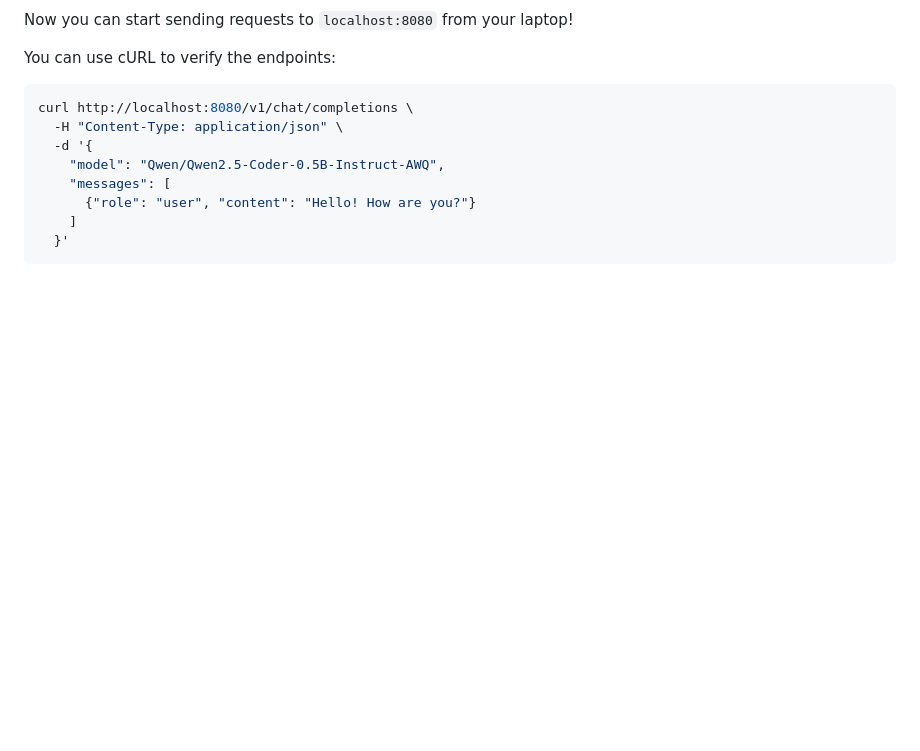
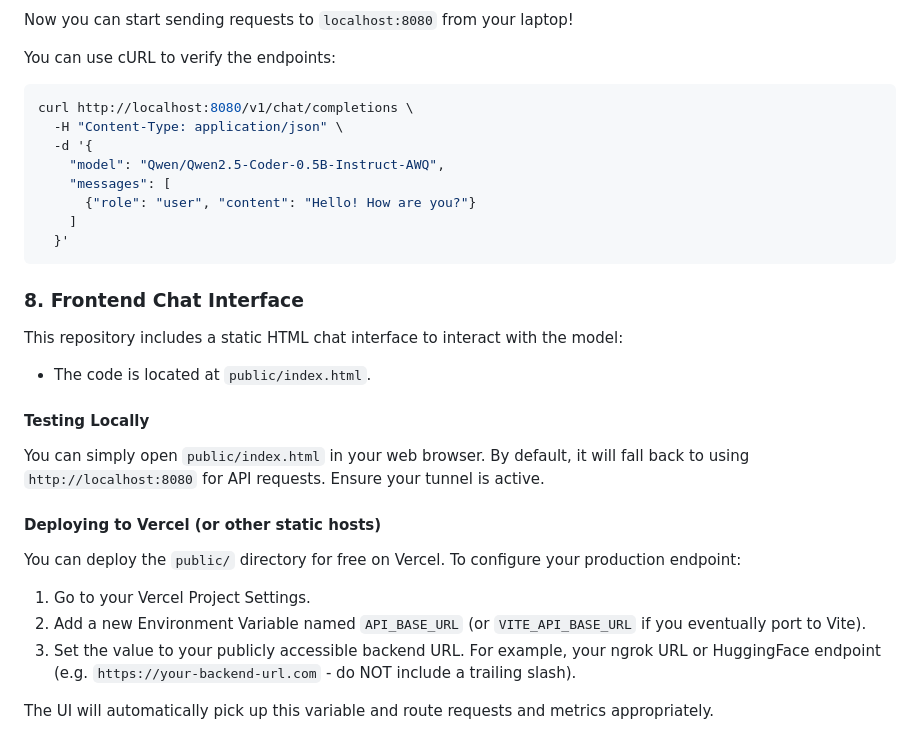
Before and after one commit to pandevim/ludo-e2e-test2, a Markdown page: README.md, the part around the change. Drawn GitHub-style; blank space fills up the shorter version.

Commit message:
docs: Add documentation for the frontend chat interface, including local testing and Vercel deployment instructions.

````diff
--- a/README.md
+++ b/README.md
@@ -136,3 +136,23 @@ curl http://localhost:8080/v1/chat/completions \
     ]
   }'
 ```
+
+### 8. Frontend Chat Interface
+
+This repository includes a static HTML chat interface to interact with the model:
+
+- The code is located at `public/index.html`.
+
+#### Testing Locally
+
+You can simply open `public/index.html` in your web browser. By default, it will fall back to using `http://localhost:8080` for API requests. Ensure your tunnel is active.
+
+#### Deploying to Vercel (or other static hosts)
+
+You can deploy the `public/` directory for free on Vercel. To configure your production endpoint:
+
+1. Go to your Vercel Project Settings.
+2. Add a new Environment Variable named `API_BASE_URL` (or `VITE_API_BASE_URL` if you eventually port to Vite).
+3. Set the value to your publicly accessible backend URL. For example, your ngrok URL or HuggingFace endpoint (e.g. `https://your-backend-url.com` - do NOT include a trailing slash).
+
+The UI will automatically pick up this variable and route requests and metrics appropriately.
````
